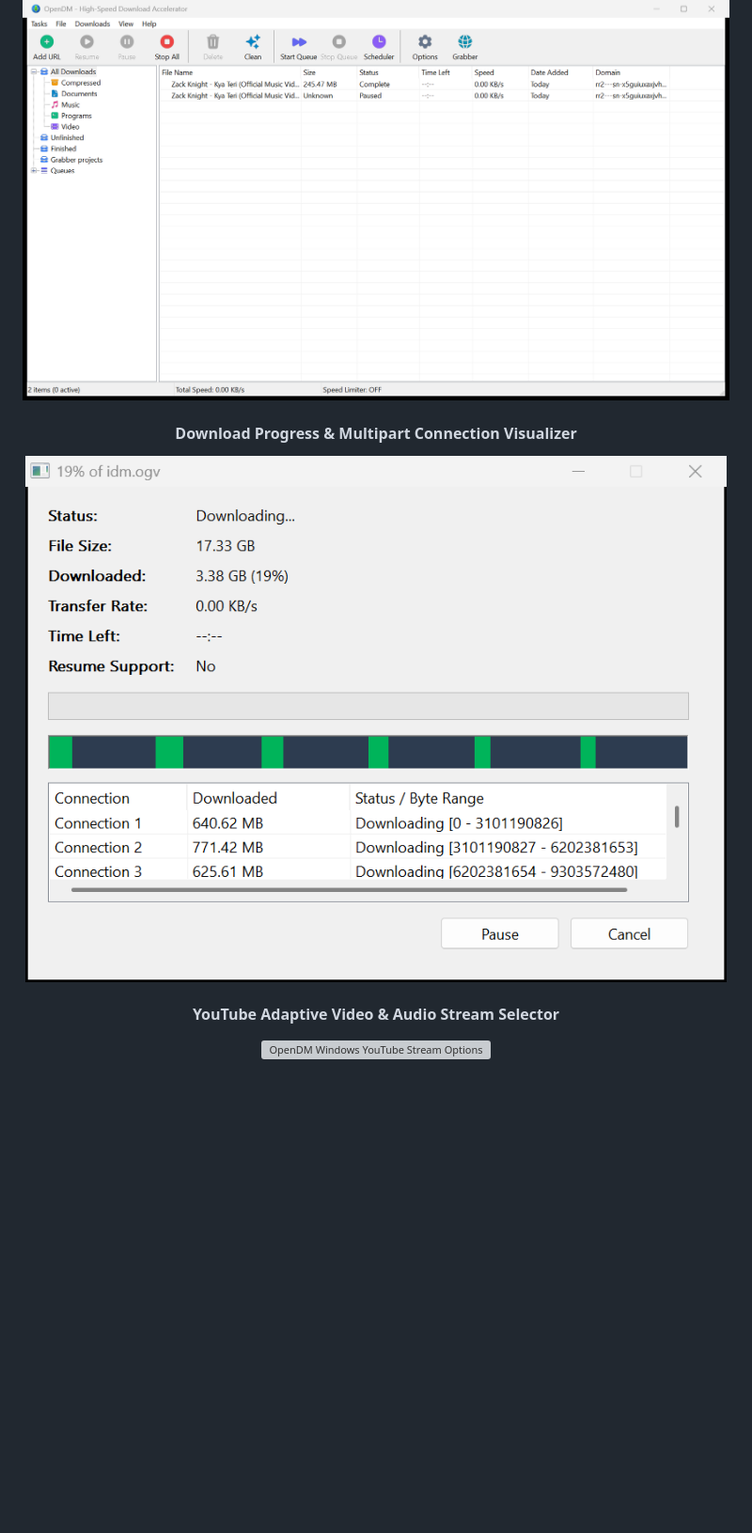
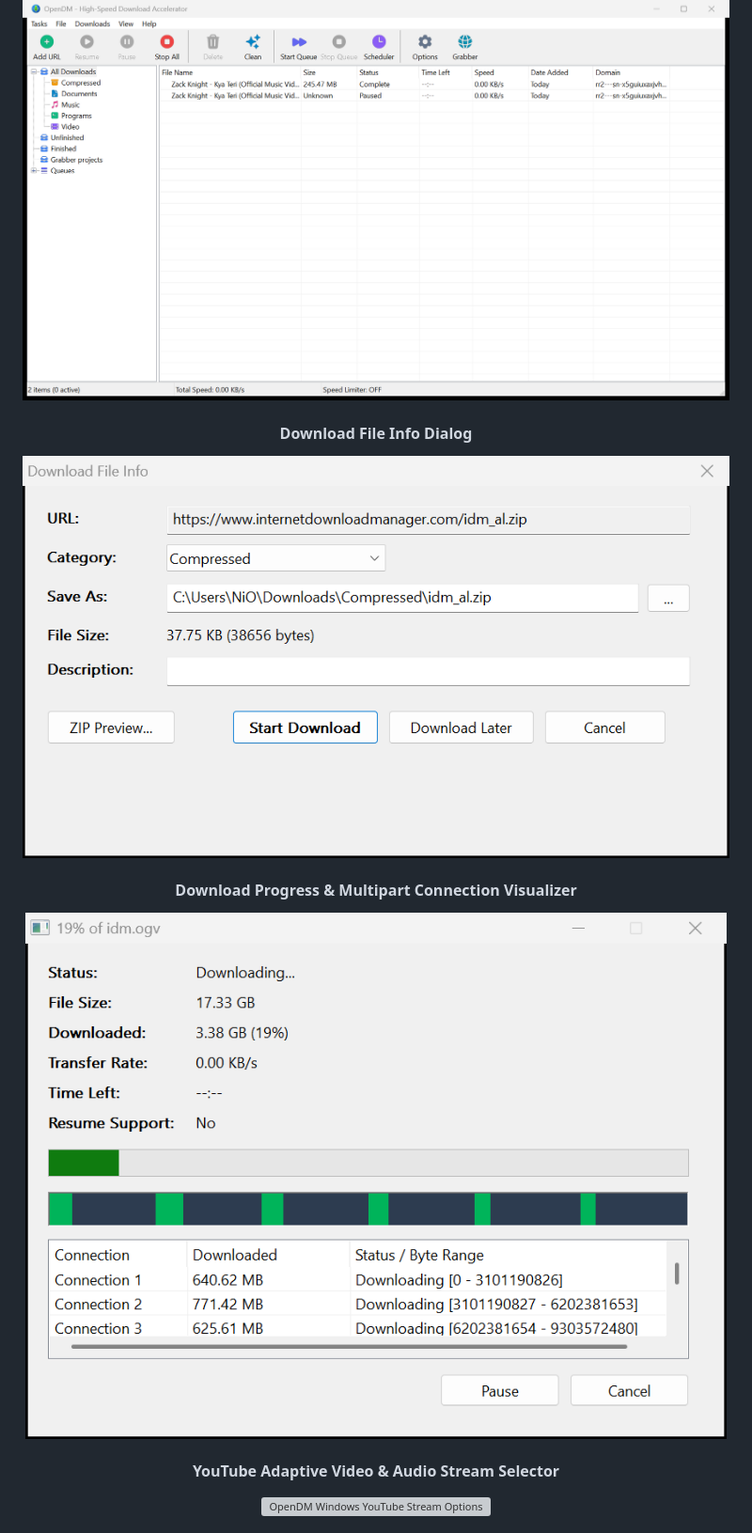
Before and after one commit to nadermkhan/opendm, a Markdown page: README.md, the part around one of its changes. Shown at 94% size. Drawn GitHub-style; pictures changed too: docs/screenshots/win32_download_file_info.png (added), docs/screenshots/win32_download_progress.png; blank space fills up the shorter version; grey boxes are pictures that could not be loaded.

```diff
--- a/README.md
+++ b/README.md
@@ -39,6 +40,9 @@ Contributions, bug reports, and forks are welcome!
 #### Main Interface
 ![OpenDM Windows Main Window](docs/screenshots/win32_main_window.png)
 
+#### Download File Info Dialog
+![OpenDM Windows Download File Info](docs/screenshots/win32_download_file_info.png)
+
 #### Download Progress & Multipart Connection Visualizer
 ![OpenDM Windows Download Progress](docs/screenshots/win32_download_progress.png)
 
```
Also changed, not shown: other parts of README.md (+4 -0 lines), docs/screenshots/win32_about_dialog.png (added), 5 other files.
